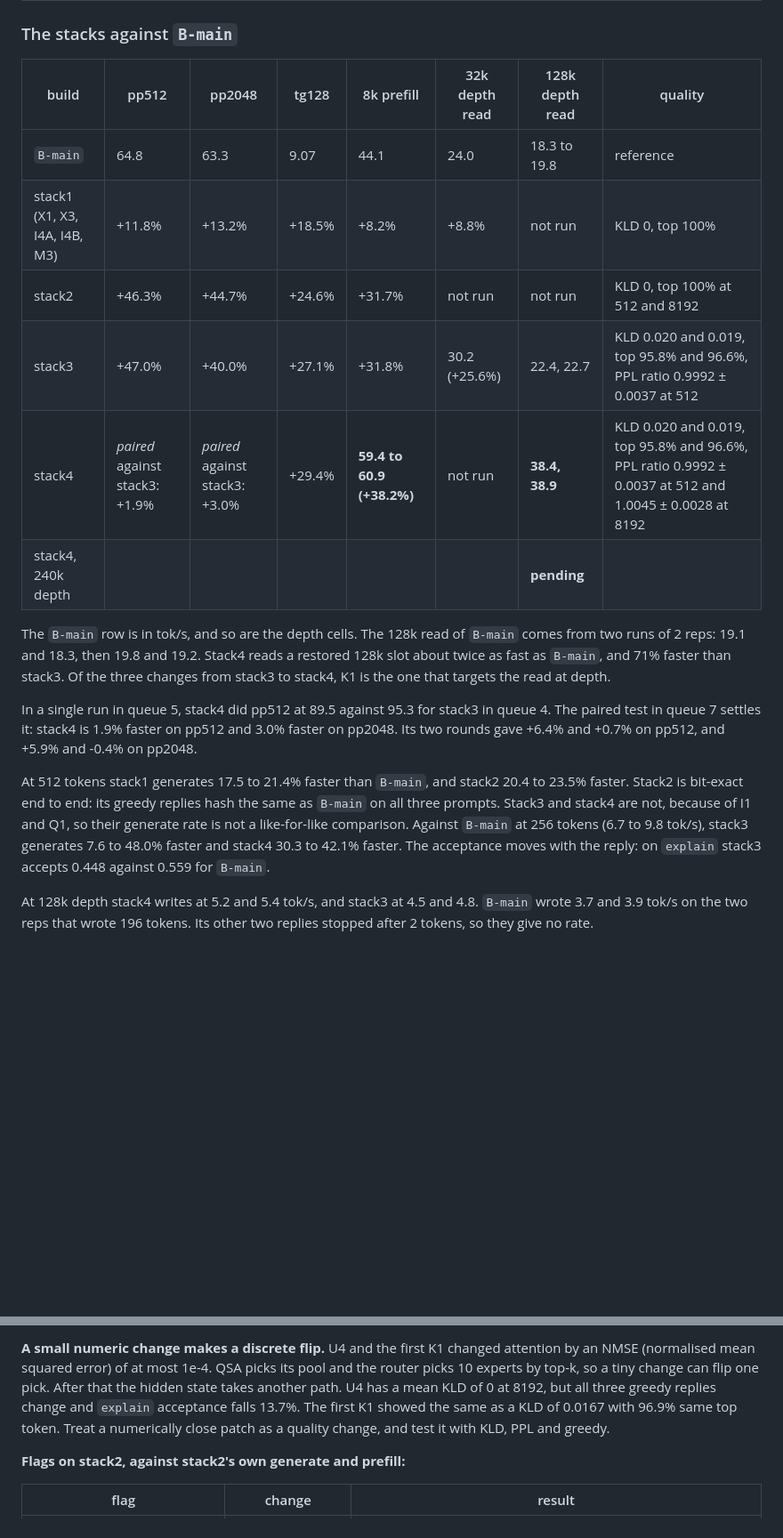
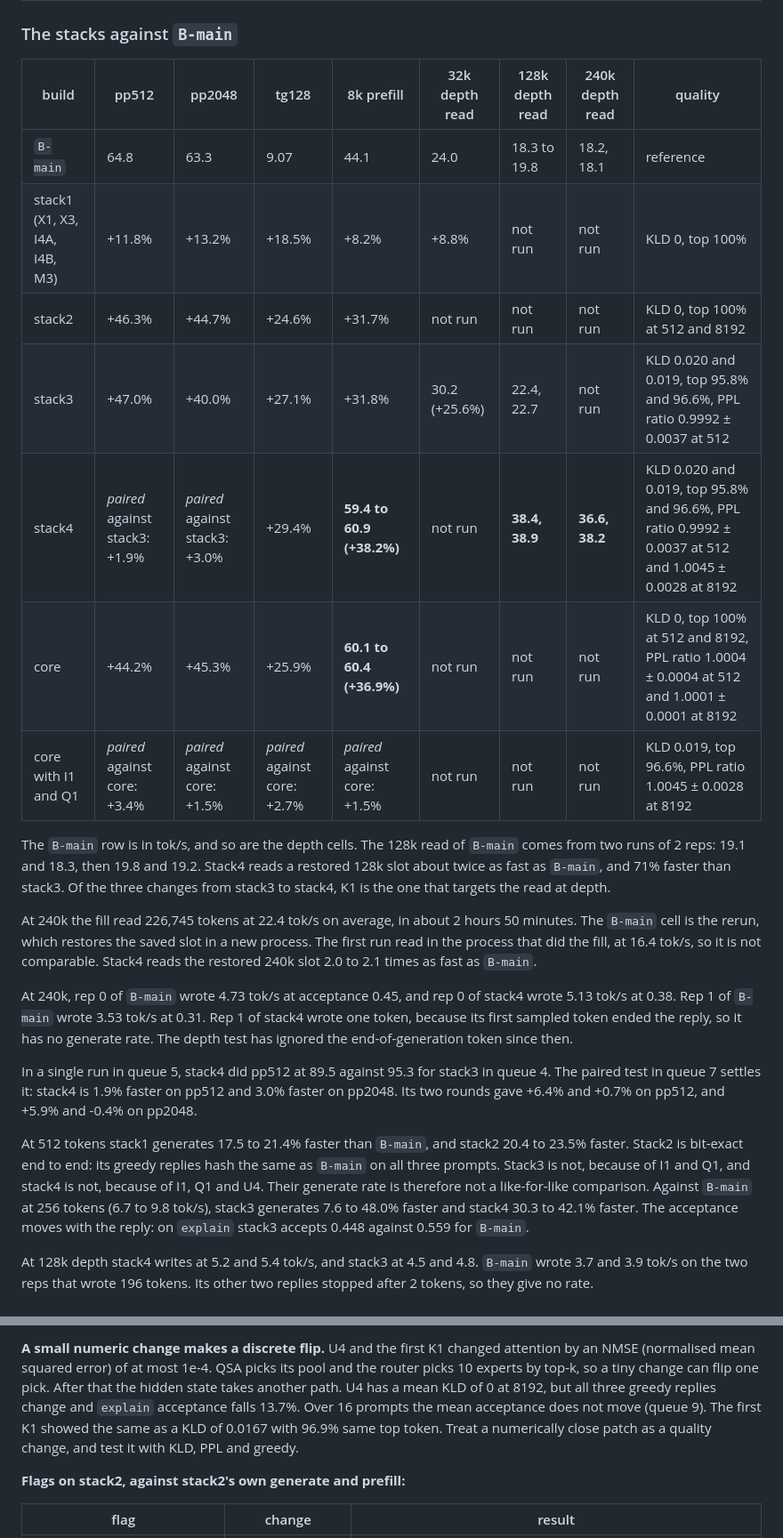
Before and after one commit to Vortiago/llama-arbiter, a Markdown page: docs/PERF.md, 2 parts joined by grey strips. Shown at 89% size. GitHub-like rendering; blank space fills up the shorter version.

```diff
--- a/docs/PERF.md
+++ b/docs/PERF.md
@@ -84,20 +90,33 @@ python3 tools/perf-ab.py report --ref B-main
 
 ### The stacks against `B-main`
 
-| build | pp512 | pp2048 | tg128 | 8k prefill | 32k depth read | 128k depth read | quality |
-|---|---|---|---|---|---|---|---|
-| `B-main` | 64.8 | 63.3 | 9.07 | 44.1 | 24.0 | 18.3 to 19.8 | reference |
-| stack1 (X1, X3, I4A, I4B, M3) | +11.8% | +13.2% | +18.5% | +8.2% | +8.8% | not run | KLD 0, top 100% |
-| stack2 | +46.3% | +44.7% | +24.6% | +31.7% | not run | not run | KLD 0, top 100% at 512 and 8192 |
-| stack3 | +47.0% | +40.0% | +27.1% | +31.8% | 30.2 (+25.6%) | 22.4, 22.7 | KLD 0.020 and 0.019, top 95.8% and 96.6%, PPL ratio 0.9992 ± 0.0037 at 512 |
-| stack4 | *paired* against stack3: +1.9% | *paired* against stack3: +3.0% | +29.4% | **59.4 to 60.9 (+38.2%)** | not run | **38.4, 38.9** | KLD 0.020 and 0.019, top 95.8% and 96.6%, PPL ratio 0.9992 ± 0.0037 at 512 and 1.0045 ± 0.0028 at 8192 |
-| stack4, 240k depth | | | | | | **pending** | |
+| build | pp512 | pp2048 | tg128 | 8k prefill | 32k depth read | 128k depth read | 240k depth read | quality |
+|---|---|---|---|---|---|---|---|---|
+| `B-main` | 64.8 | 63.3 | 9.07 | 44.1 | 24.0 | 18.3 to 19.8 | 18.2, 18.1 | reference |
+| stack1 (X1, X3, I4A, I4B, M3) | +11.8% | +13.2% | +18.5% | +8.2% | +8.8% | not run | not run | KLD 0, top 100% |
+| stack2 | +46.3% | +44.7% | +24.6% | +31.7% | not run | not run | not run | KLD 0, top 100% at 512 and 8192 |
+| stack3 | +47.0% | +40.0% | +27.1% | +31.8% | 30.2 (+25.6%) | 22.4, 22.7 | not run | KLD 0.020 and 0.019, top 95.8% and 96.6%, PPL ratio 0.9992 ± 0.0037 at 512 |
+| stack4 | *paired* against stack3: +1.9% | *paired* against stack3: +3.0% | +29.4% | **59.4 to 60.9 (+38.2%)** | not run | **38.4, 38.9** | **36.6, 38.2** | KLD 0.020 and 0.019, top 95.8% and 96.6%, PPL ratio 0.9992 ± 0.0037 at 512 and 1.0045 ± 0.0028 at 8192 |
+| core | +44.2% | +45.3% | +25.9% | **60.1 to 60.4 (+36.9%)** | not run | not run | not run | KLD 0, top 100% at 512 and 8192, PPL ratio 1.0004 ± 0.0004 at 512 and 1.0001 ± 0.0001 at 8192 |
+| core with I1 and Q1 | *paired* against core: +3.4% | *paired* against core: +1.5% | *paired* against core: +2.7% | *paired* against core: +1.5% | not run | not run | not run | KLD 0.019, top 96.6%, PPL ratio 1.0045 ± 0.0028 at 8192 |
 
 The `B-main` row is in tok/s, and so are the depth cells. The 128k read of
 `B-main` comes from two runs of 2 reps: 19.1 and 18.3, then 19.8 and 19.2.
 Stack4 reads a restored 128k slot about twice as fast as `B-main`, and 71%
 faster than stack3. Of the three changes from stack3 to stack4, K1 is the one
 that targets the read at depth.
+
+At 240k the fill read 226,745 tokens at 22.4 tok/s on average, in about 2
+hours 50 minutes. The `B-main` cell is the rerun, which restores the saved slot
+in a new process. The first run read in the process that did the fill, at
+16.4 tok/s, so it is not comparable. Stack4 reads the restored 240k slot 2.0 to
+2.1 times as fast as `B-main`.
+
+At 240k, rep 0 of `B-main` wrote 4.73 tok/s at acceptance 0.45, and rep 0 of
+stack4 wrote 5.13 tok/s at 0.38. Rep 1 of `B-main` wrote 3.53 tok/s at 0.31.
+Rep 1 of stack4 wrote one token, because its first sampled token ended the
+reply, so it has no generate rate. The depth test has ignored the
+end-of-generation token since then.
 
 In a single run in queue 5, stack4 did pp512 at 89.5 against 95.3 for stack3
 in queue 4. The paired test in queue 7 settles it: stack4 is 1.9% faster on
@@ -106,8 +125,9 @@ pp512, and +5.9% and -0.4% on pp2048.
 
 At 512 tokens stack1 generates 17.5 to 21.4% faster than `B-main`, and stack2
 20.4 to 23.5% faster. Stack2 is bit-exact end to end: its greedy replies hash
-the same as `B-main` on all three prompts. Stack3 and stack4 are not, because of I1 and Q1, so
-their generate rate is not a like-for-like comparison. Against `B-main` at 256
+the same as `B-main` on all three prompts. Stack3 is not, because of I1 and
+Q1, and stack4 is not, because of I1, Q1 and U4. Their generate rate is
+therefore not a like-for-like comparison. Against `B-main` at 256
 tokens (6.7 to 9.8 tok/s), stack3 generates 7.6 to 48.0% faster and stack4
 30.3 to 42.1% faster. The acceptance moves with the reply: on `explain`
 stack3 accepts 0.448 against 0.559 for `B-main`.
@@ -285,9 +363,10 @@ attention by an NMSE (normalised mean squared error) of at most 1e-4. QSA picks
 its pool and the router picks 10 experts by top-k, so a tiny change can flip
 one pick. After that the hidden state takes another path. U4 has a mean KLD of
 0 at 8192, but all three greedy replies change and `explain` acceptance falls
-13.7%. The first K1 showed the same as a KLD of 0.0167 with 96.9% same top
-token. Treat a numerically close patch as a quality change, and test it with
-KLD, PPL and greedy.
+13.7%. Over 16 prompts the mean acceptance does not move (queue 9). The
+first K1 showed the same as a KLD of 0.0167 with 96.9% same top token. Treat
+a numerically close patch as a quality change, and test it with KLD, PPL and
+greedy.
 
 **Flags on stack2, against stack2's own generate and prefill:**
 
```
Also changed, not shown: other parts of docs/PERF.md (+81 -17 lines).
